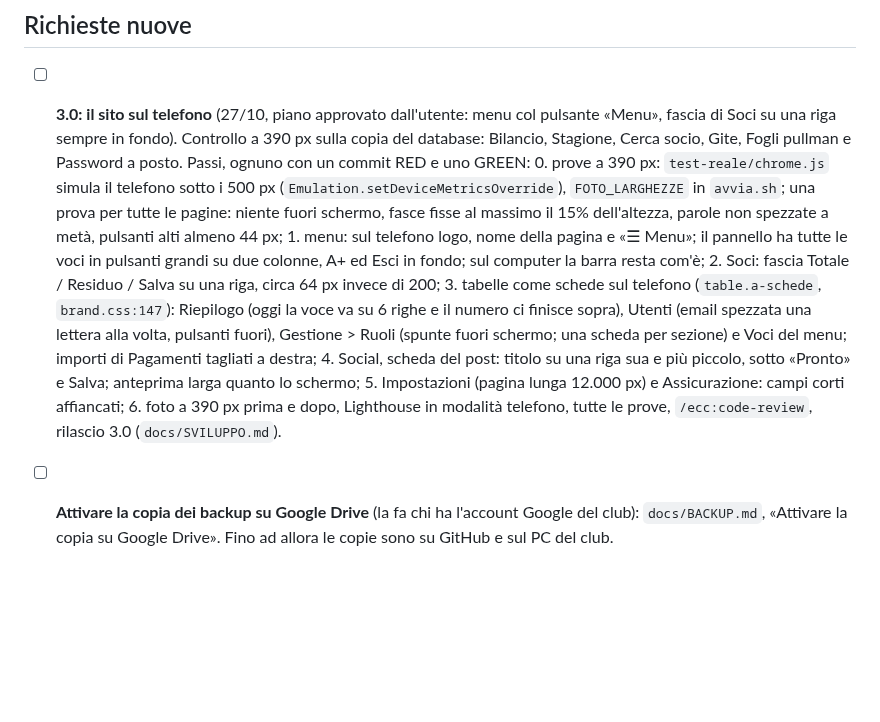
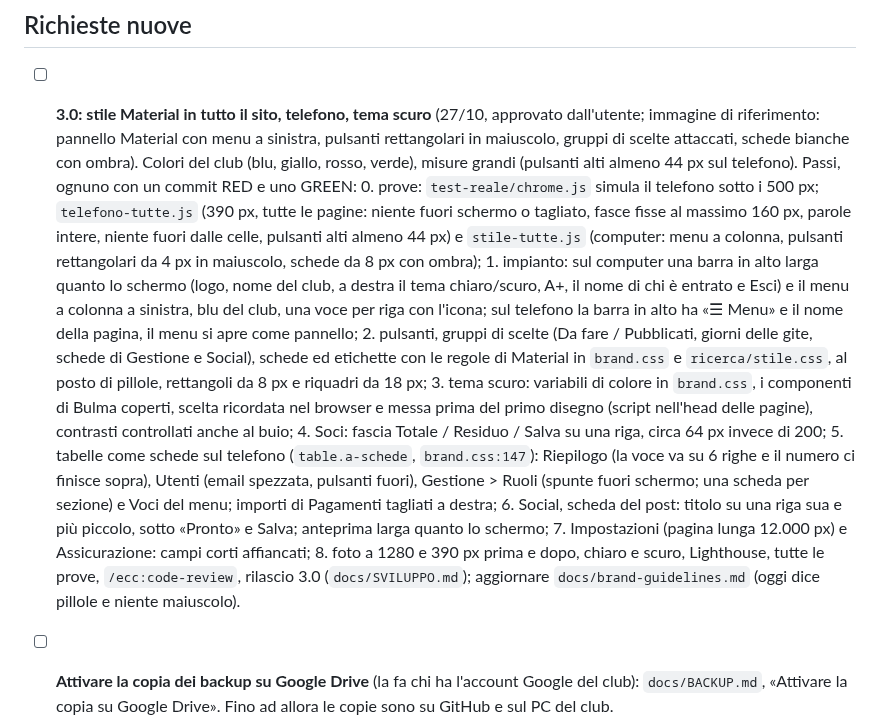
Before and after one commit to Darkglassd3v/sciclub-donbosco, a Markdown page: TODO.md, the part around the change. Drawn GitHub-style; blank space fills up the shorter version.

Commit message:
docs: TODO, 3.0 con stile Material, menu a sinistra, tema scuro e nome di chi è entrato [skip ci]

```diff
--- a/TODO.md
+++ b/TODO.md
@@ -18,26 +18,37 @@
 
 ## Richieste nuove
 
-- [ ] **3.0: il sito sul telefono** (27/10, piano approvato dall'utente: menu col pulsante «Menu»,
-      fascia di Soci su una riga sempre in fondo). Controllo a 390 px sulla copia del database:
-      Bilancio, Stagione, Cerca socio, Gite, Fogli pullman e Password a posto. Passi, ognuno con
-      un commit RED e uno GREEN:
-      0. prove a 390 px: `test-reale/chrome.js` simula il telefono sotto i 500 px
-         (`Emulation.setDeviceMetricsOverride`), `FOTO_LARGHEZZE` in `avvia.sh`; una prova per
-         tutte le pagine: niente fuori schermo, fasce fisse al massimo il 15% dell'altezza, parole
-         non spezzate a metà, pulsanti alti almeno 44 px;
-      1. menu: sul telefono logo, nome della pagina e «☰ Menu»; il pannello ha tutte le voci in
-         pulsanti grandi su due colonne, A+ ed Esci in fondo; sul computer la barra resta com'è;
-      2. Soci: fascia Totale / Residuo / Salva su una riga, circa 64 px invece di 200;
-      3. tabelle come schede sul telefono (`table.a-schede`, `brand.css:147`): Riepilogo (oggi la
-         voce va su 6 righe e il numero ci finisce sopra), Utenti (email spezzata una lettera alla
-         volta, pulsanti fuori), Gestione > Ruoli (spunte fuori schermo; una scheda per sezione) e
-         Voci del menu; importi di Pagamenti tagliati a destra;
-      4. Social, scheda del post: titolo su una riga sua e più piccolo, sotto «Pronto» e Salva;
+- [ ] **3.0: stile Material in tutto il sito, telefono, tema scuro** (27/10, approvato
+      dall'utente; immagine di riferimento: pannello Material con menu a sinistra, pulsanti
+      rettangolari in maiuscolo, gruppi di scelte attaccati, schede bianche con ombra). Colori del
+      club (blu, giallo, rosso, verde), misure grandi (pulsanti alti almeno 44 px sul telefono).
+      Passi, ognuno con un commit RED e uno GREEN:
+      0. prove: `test-reale/chrome.js` simula il telefono sotto i 500 px; `telefono-tutte.js`
+         (390 px, tutte le pagine: niente fuori schermo o tagliato, fasce fisse al massimo 160 px,
+         parole intere, niente fuori dalle celle, pulsanti alti almeno 44 px) e `stile-tutte.js`
+         (computer: menu a colonna, pulsanti rettangolari da 4 px in maiuscolo, schede da 8 px con
+         ombra);
+      1. impianto: sul computer una barra in alto larga quanto lo schermo (logo, nome del club, a
+         destra il tema chiaro/scuro, A+, il nome di chi è entrato e Esci) e il menu a colonna a
+         sinistra, blu del club, una voce per riga con l'icona; sul telefono la barra in alto ha
+         «☰ Menu» e il nome della pagina, il menu si apre come pannello;
+      2. pulsanti, gruppi di scelte (Da fare / Pubblicati, giorni delle gite, schede di Gestione e
+         Social), schede ed etichette con le regole di Material in `brand.css` e
+         `ricerca/stile.css`, al posto di pillole, rettangoli da 8 px e riquadri da 18 px;
+      3. tema scuro: variabili di colore in `brand.css`, i componenti di Bulma coperti, scelta
+         ricordata nel browser e messa prima del primo disegno (script nell'head delle pagine),
+         contrasti controllati anche al buio;
+      4. Soci: fascia Totale / Residuo / Salva su una riga, circa 64 px invece di 200;
+      5. tabelle come schede sul telefono (`table.a-schede`, `brand.css:147`): Riepilogo (la voce
+         va su 6 righe e il numero ci finisce sopra), Utenti (email spezzata, pulsanti fuori),
+         Gestione > Ruoli (spunte fuori schermo; una scheda per sezione) e Voci del menu; importi di
+         Pagamenti tagliati a destra;
+      6. Social, scheda del post: titolo su una riga sua e più piccolo, sotto «Pronto» e Salva;
          anteprima larga quanto lo schermo;
-      5. Impostazioni (pagina lunga 12.000 px) e Assicurazione: campi corti affiancati;
-      6. foto a 390 px prima e dopo, Lighthouse in modalità telefono, tutte le prove,
-         `/ecc:code-review`, rilascio 3.0 (`docs/SVILUPPO.md`).
+      7. Impostazioni (pagina lunga 12.000 px) e Assicurazione: campi corti affiancati;
+      8. foto a 1280 e 390 px prima e dopo, chiaro e scuro, Lighthouse, tutte le prove,
+         `/ecc:code-review`, rilascio 3.0 (`docs/SVILUPPO.md`); aggiornare
+         `docs/brand-guidelines.md` (oggi dice pillole e niente maiuscolo).
 
 - [ ] **Attivare la copia dei backup su Google Drive** (la fa chi ha l'account Google del club):
       `docs/BACKUP.md`, «Attivare la copia su Google Drive». Fino ad allora le copie sono su GitHub
```
